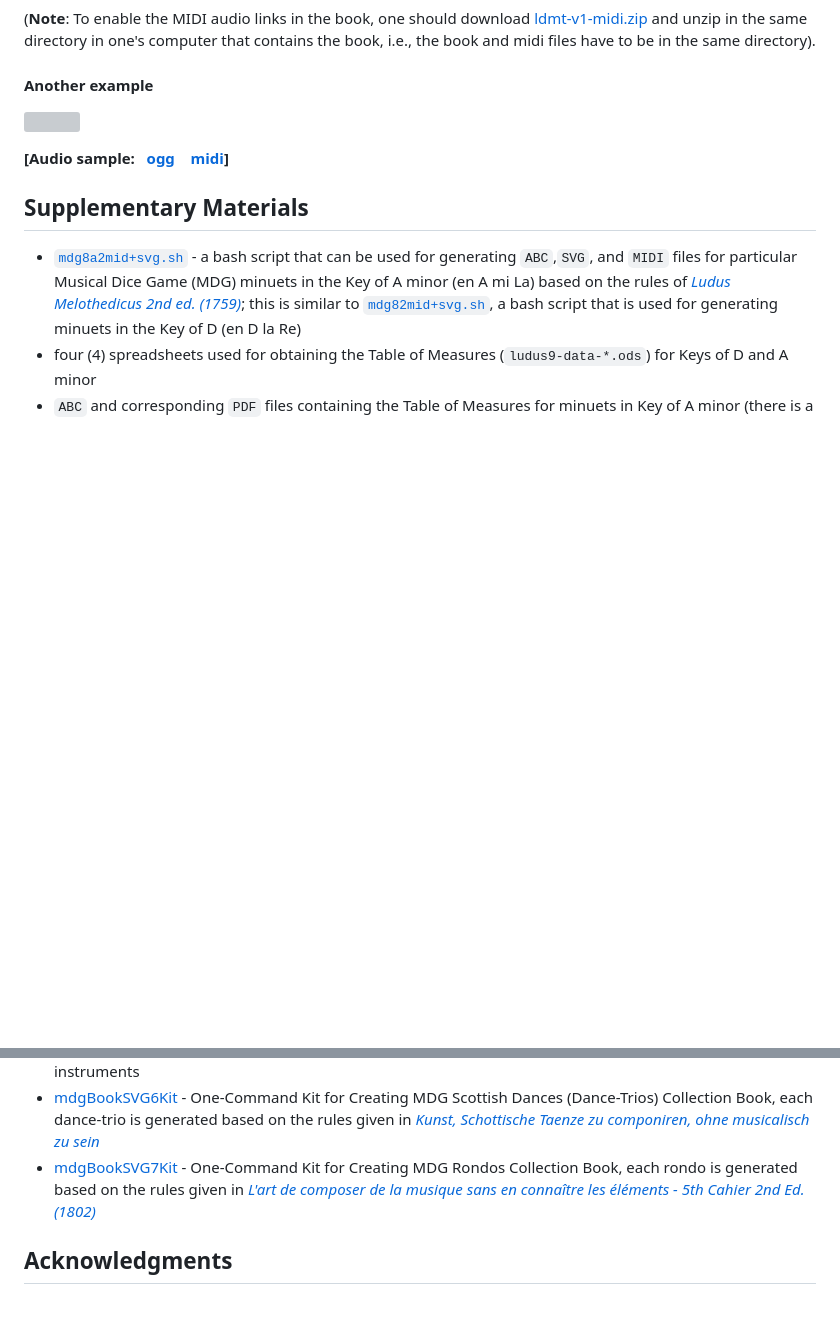
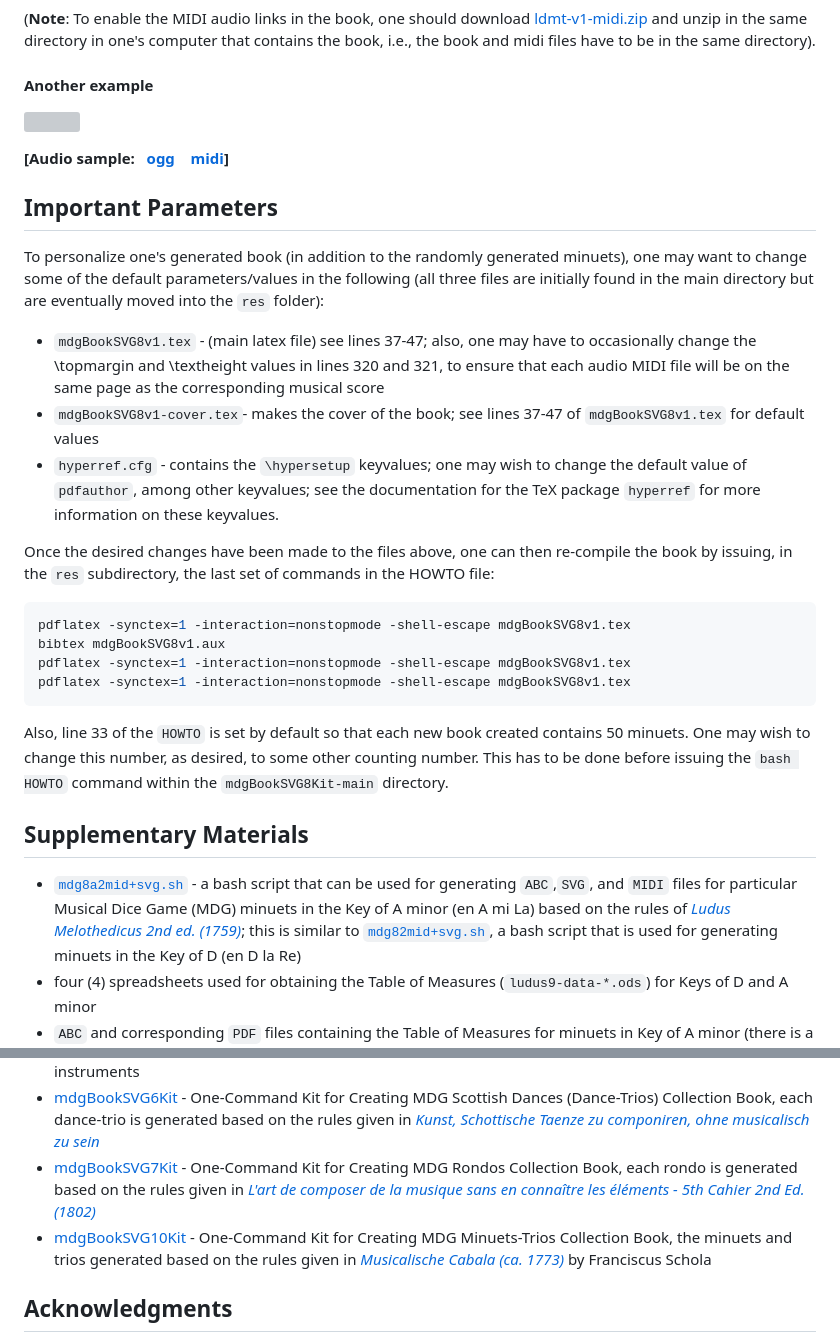
Before and after one commit to justineuro/mdgBookSVG8Kit, a Markdown page: README.md, 2 parts joined by grey strips. Rendered like a GitHub page; blank space fills up the shorter version; grey boxes are pictures that could not be loaded.

````diff
--- a/README.md
+++ b/README.md
@@ -30,6 +30,24 @@ To download and examine an example of a book (`mdgBookSVG8v1.pdf`) that was gene
 **[Audio sample: &nbsp; [ogg](https://justineuro.github.io/mdgBookSVG8Kit/ldmt-sample-0.ogg) &nbsp;&nbsp; [midi](https://justineuro.github.io/mdgBookSVG8Kit/ldmt-sample-0.mid)]**
 
 
+## Important Parameters
+To personalize one's generated book (in addition to the randomly generated minuets), one may want to change some of the default parameters/values in the following (all three files are initially found in the main directory but are eventually moved into the `res` folder):
+
+- `mdgBookSVG8v1.tex` - (main latex file) see lines 37-47; also, one may have to occasionally change the \\topmargin and \\textheight values in lines 320 and 321, to ensure that each audio MIDI file will be on the same page as the corresponding musical score
+- `mdgBookSVG8v1-cover.tex`- makes the cover of the book; see lines 37-47 of `mdgBookSVG8v1.tex` for default values
+- `hyperref.cfg` - contains the `\hypersetup` keyvalues; one may wish to change the default value of `pdfauthor`, among other keyvalues; see the documentation for the TeX package `hyperref` for more information on these keyvalues.
+
+Once the desired changes have been made to the files above, one can then re-compile the book by issuing, in the `res` subdirectory, the last set of commands in the HOWTO file:
+```shell
+pdflatex -synctex=1 -interaction=nonstopmode -shell-escape mdgBookSVG8v1.tex
+bibtex mdgBookSVG8v1.aux
+pdflatex -synctex=1 -interaction=nonstopmode -shell-escape mdgBookSVG8v1.tex
+pdflatex -synctex=1 -interaction=nonstopmode -shell-escape mdgBookSVG8v1.tex
+```
+
+Also, line 33 of the `HOWTO` is set by default so that each new book created contains 50 minuets.  One may wish to change this number, as desired, to some other counting number.  This has to be done before issuing the `bash HOWTO` command within the `mdgBookSVG8Kit-main` directory.
+
+
 ## Supplementary Materials
 
 - [`mdg8a2mid+svg.sh`](./mdg8a2mid+svg.sh) - a bash script that can be used for generating `ABC`,`SVG`, and `MIDI` files for particular Musical Dice Game (MDG) minuets in the Key of A minor (en A mi La) based on the rules of [*Ludus Melothedicus 2nd ed. (1759)*](https://imslp.org/wiki/Ludus_Melothedicus_(Anonymous)); this is similar to [`mdg82mid+svg.sh`](./mdg82mid+svg.sh), a bash script that is used for generating minuets in the Key of D (en D la Re)
@@ -55,6 +74,7 @@ MDG Book kits similar to this may be found on related GitHub sites such as:
 - [mdgBookSVG4itKit](https://github.com/justineuro/mdgBookSVG4itKit) - MDG based on [*Gioco Filarmonico o sia maniera facile per comporre un infinito numero di menuetti e trio, anche senza sapere il contrapunto*](http://imslp.org/wiki/Table_pour_composer_des_Minuets_et_des_Trios_%C3%A0_la_infinie_(Stadler,_Maximilian)); similar to  [mdgBookSVG4Kit](https://github.com/justineuro/mdgBookSVG4Kit) but arranged for three (3) instruments
 - [mdgBookSVG6Kit](https://justineuro.github.io/mdgBookSVG6Kit) - One-Command Kit for Creating MDG Scottish Dances (Dance-Trios) Collection Book, each dance-trio is generated based on the rules given in [*Kunst, Schottische Taenze zu componiren, ohne musicalisch zu sein*](https://imslp.org/wiki/Kunst%2C_Schottische_Taenze_zu_componiren%2C_ohne_musicalisch_zu_sein_(Gerlach%2C_Gustav))
 - [mdgBookSVG7Kit](https://justineuro.github.io/mdgBookSVG7Kit) - One-Command Kit for Creating MDG Rondos Collection Book, each rondo is generated based on the rules given in [_L'art de composer de la musique sans en connaître les éléments - 5th Cahier 2nd Ed. (1802)_](https://s9.imslp.org/files/imglnks/usimg/6/63/IMSLP653334-PMLP1047762-L'Art_de_composer_de_la_-...-Calegari_Antonio_bpt6k9617931c.pdf)
+- [mdgBookSVG10Kit](https://justineuro.github.io/mdgBookSVG10Kit) - One-Command Kit for Creating MDG Minuets-Trios Collection Book, the minuets and trios generated based on the rules given in [*Musicalische Cabala (ca. 1773)*](https://imslp.org/wiki/Musicalische_Cabala_(Schola%2C_Franciscus)) by Franciscus Schola
 
 
 ## Acknowledgments
````
Also changed, not shown: other parts of README.md (+2 -1 lines).
